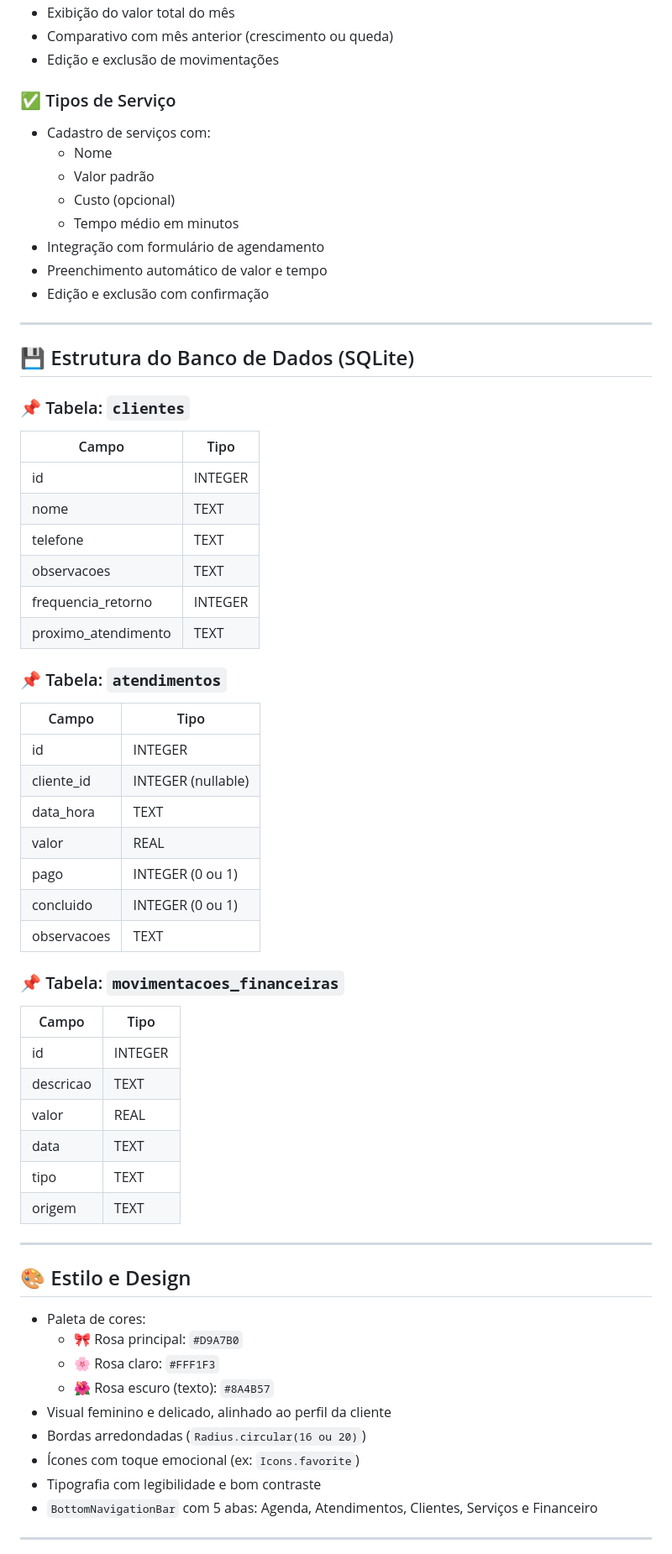
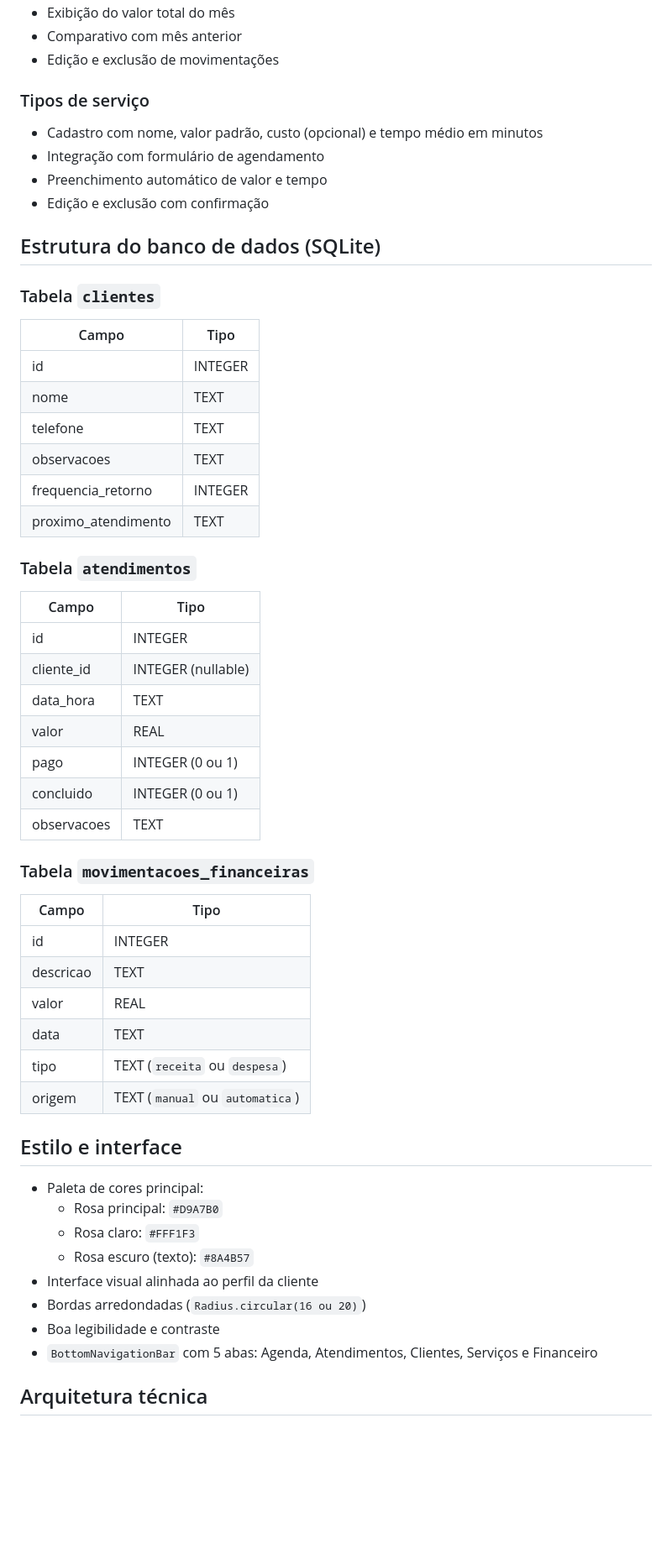
Before and after one commit to JCZerf/Agenda_luz_app, a Markdown page: README.md, the part around one of its changes. Shown at 84% size. Drawn GitHub-style; blank space fills up the shorter version.

```diff
--- a/README.md
+++ b/README.md
@@ -69,65 +58,60 @@ O app **AgendALuz** foi criado para atender às necessidades reais de uma profis
 - Exibição do valor total do mês
-- Comparativo com mês anterior (crescimento ou queda)
+- Comparativo com mês anterior
 - Edição e exclusão de movimentações
 
-### ✅ Tipos de Serviço
-- Cadastro de serviços com:
-  - Nome
-  - Valor padrão
-  - Custo (opcional)
-  - Tempo médio em minutos
+### Tipos de serviço
+
+- Cadastro com nome, valor padrão, custo (opcional) e tempo médio em minutos
 - Integração com formulário de agendamento
 - Preenchimento automático de valor e tempo
 - Edição e exclusão com confirmação
 
----
+## Estrutura do banco de dados (SQLite)
 
-## 💾 Estrutura do Banco de Dados (SQLite)
+### Tabela `clientes`
 
-### 📌 Tabela: `clientes`
-| Campo                | Tipo     |
-|----------------------|----------|
-| id                   | INTEGER  |
-| nome                 | TEXT     |
-| telefone             | TEXT     |
-| observacoes          | TEXT     |
-| frequencia_retorno   | INTEGER  |
-| proximo_atendimento  | TEXT     |
+| Campo               | Tipo              |
+|---------------------|-------------------|
+| id                  | INTEGER           |
+| nome                | TEXT              |
+| telefone            | TEXT              |
+| observacoes         | TEXT              |
+| frequencia_retorno  | INTEGER           |
+| proximo_atendimento | TEXT              |
 
-### 📌 Tabela: `atendimentos`
-| Campo       | Tipo     |
-|-------------|----------|
-| id          | INTEGER  |
+### Tabela `atendimentos`
+
+| Campo       | Tipo               |
+|-------------|--------------------|
+| id          | INTEGER            |
 | cliente_id  | INTEGER (nullable) |
-| data_hora   | TEXT     |
-| valor       | REAL     |
-| pago        | INTEGER (0 ou 1) |
-| concluido   | INTEGER (0 ou 1) |
-| observacoes | TEXT     |
+| data_hora   | TEXT               |
+| valor       | REAL               |
+| pago        | INTEGER (0 ou 1)   |
+| concluido   | INTEGER (0 ou 1)   |
+| observacoes | TEXT               |
 
-### 📌 Tabela: `movimentacoes_financeiras`
-| Campo     | Tipo   |
-|-----------|--------|
-| id        | INTEGER |
-| descricao | TEXT    |
-| valor     | REAL    |
-| data      | TEXT    |
-| tipo      | TEXT    | ('receita' ou 'despesa')
-| origem    | TEXT    | ('manual' ou 'automatica')
+### Tabela `movimentacoes_financeiras`
 
----
+| Campo     | Tipo                         |
+|-----------|------------------------------|
+| id        | INTEGER                      |
+| descricao | TEXT                         |
+| valor     | REAL                         |
+| data      | TEXT                         |
+| tipo      | TEXT (`receita` ou `despesa`) |
+| origem    | TEXT (`manual` ou `automatica`) |
 
-## 🎨 Estilo e Design
+## Estilo e interface
 
-- Paleta de cores:
-  - 🎀 Rosa principal: `#D9A7B0`
-  - 🌸 Rosa claro: `#FFF1F3`
-  - 🌺 Rosa escuro (texto): `#8A4B57`
-- Visual feminino e delicado, alinhado ao perfil da cliente
+- Paleta de cores principal:
+  - Rosa principal: `#D9A7B0`
+  - Rosa claro: `#FFF1F3`
+  - Rosa escuro (texto): `#8A4B57`
+- Interface visual alinhada ao perfil da cliente
 - Bordas arredondadas (`Radius.circular(16 ou 20)`)
-- Ícones com toque emocional (ex: `Icons.favorite`)
-- Tipografia com legibilidade e bom contraste
+- Boa legibilidade e contraste
 - `BottomNavigationBar` com 5 abas: Agenda, Atendimentos, Clientes, Serviços e Financeiro
 
----
+## Arquitetura técnica
 
```
Also changed, not shown: other parts of README.md (+44 -58 lines).
